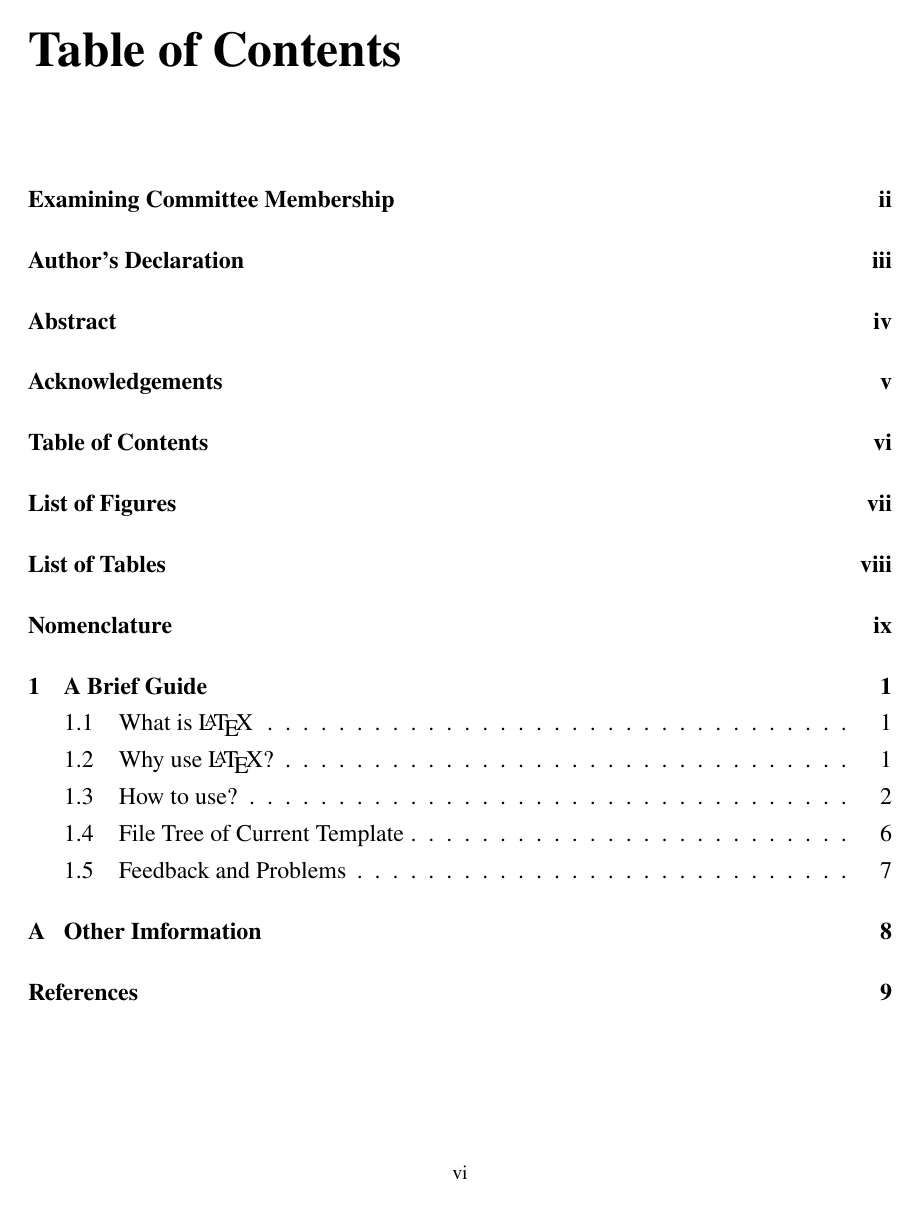
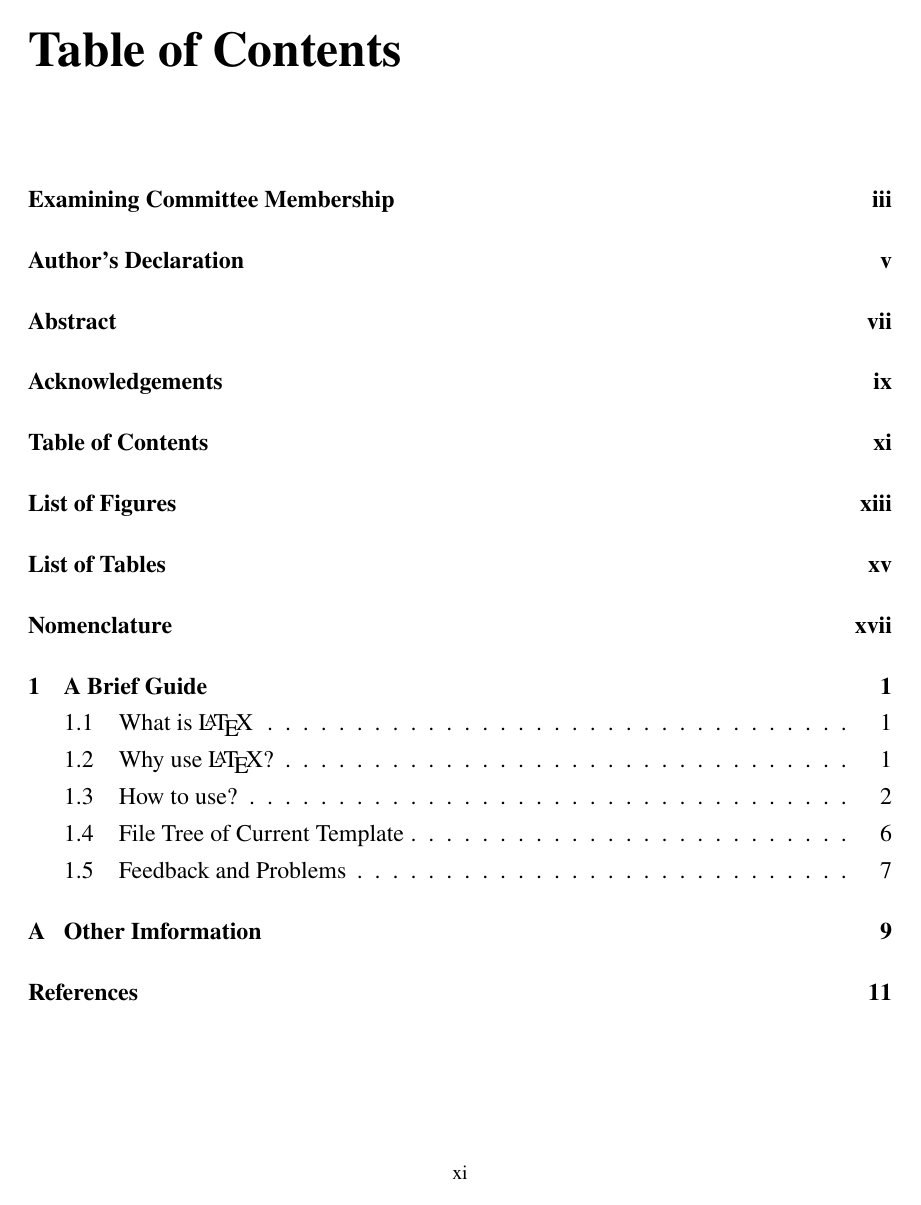
Before and after one commit to mohuangrui/uwaterloothesis, a LaTeX thesis (Thesis.tex, which reads Style/artratex.sty): page 6 of 20 before the commit and page 11 of 31 after it. Compiled offline with pdfLaTeX.

Commit message:
New Release
Former-commit-id: a068bfe6a30ad3022df0b4304b2f615b7463d8da
Former-commit-id: 76dcad6b12307ea6718900daa892b35feb40e6c7

```diff
--- a/Style/artratex.sty
+++ b/Style/artratex.sty
@@ -387,7 +387,7 @@
 %-> Layout, space, and style
 %-
 \ifartx@geometry% enable geometry to redefine page layout
-    \geometry{paper=a4paper,left=31.7mm,right=31.7mm,top=25.4mm,bottom=25.4mm}%
+    \geometry{paper=a4paper,left=31.7mm,right=31.7mm,top=25.4mm,bottom=25.4mm,headheight=12pt,headsep=17.5pt,footskip=10.4mm}%
 \fi
 %\linespread{1.5}% 1.5 for "one and a half" line spacing, and 2.0 for "double" line spacing
 %\setlength{\parskip}{0.5ex plus 0.25ex minus 0.25ex}% skip space a paragraph
--- a/Thesis.tex
+++ b/Thesis.tex
@@ -11,7 +11,7 @@
 %---------------------------------------------------------------------------%
 %->> Document class declaration
 %---------------------------------------------------------------------------%
-\documentclass[singlesided]{Style/uwaterloothesis}%
+\documentclass[doublesided]{Style/uwaterloothesis}%
 %- Multiple optional arguments:
 %- [<singlesided|doublesided|printcopy>]% set one or two sided eprint or print
 %- [draftversion]% show draft version information
```
